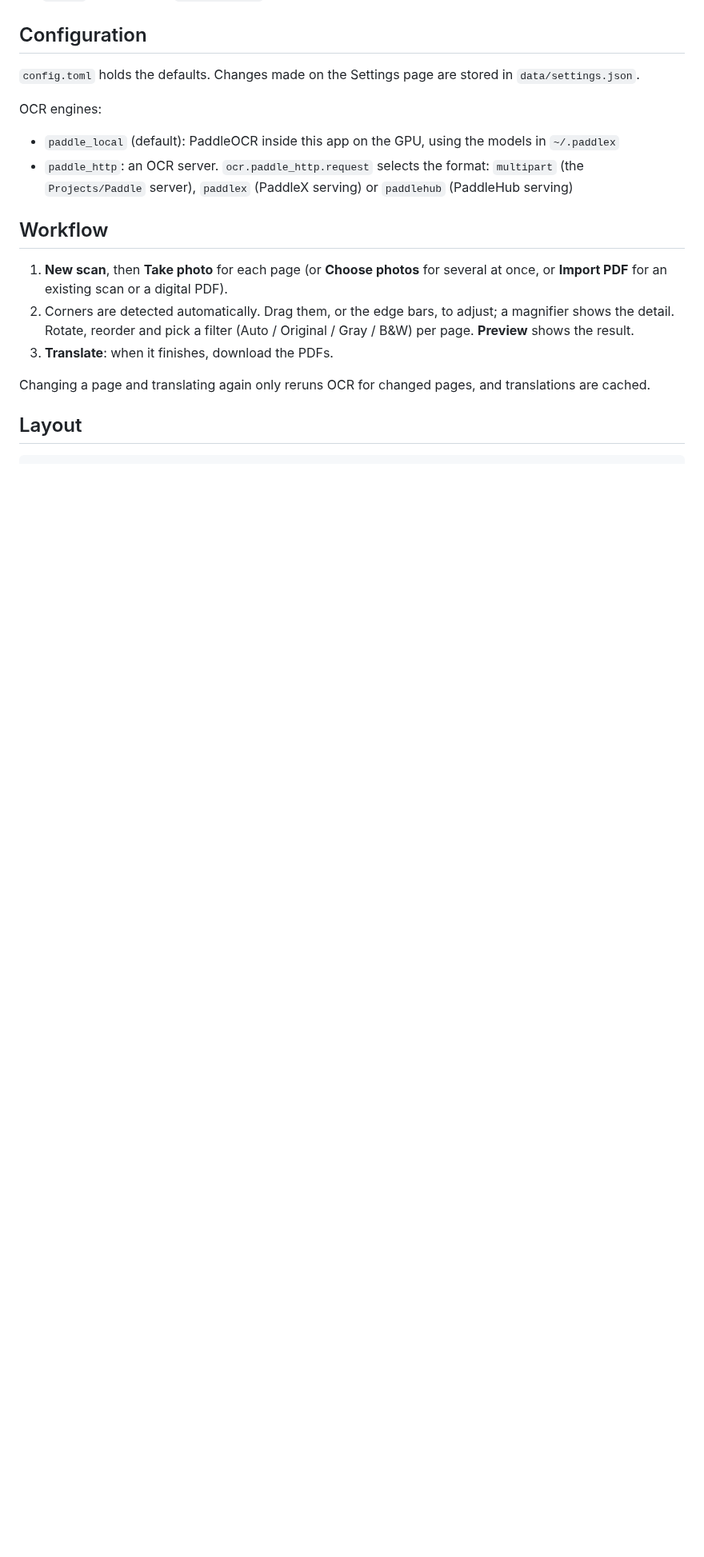
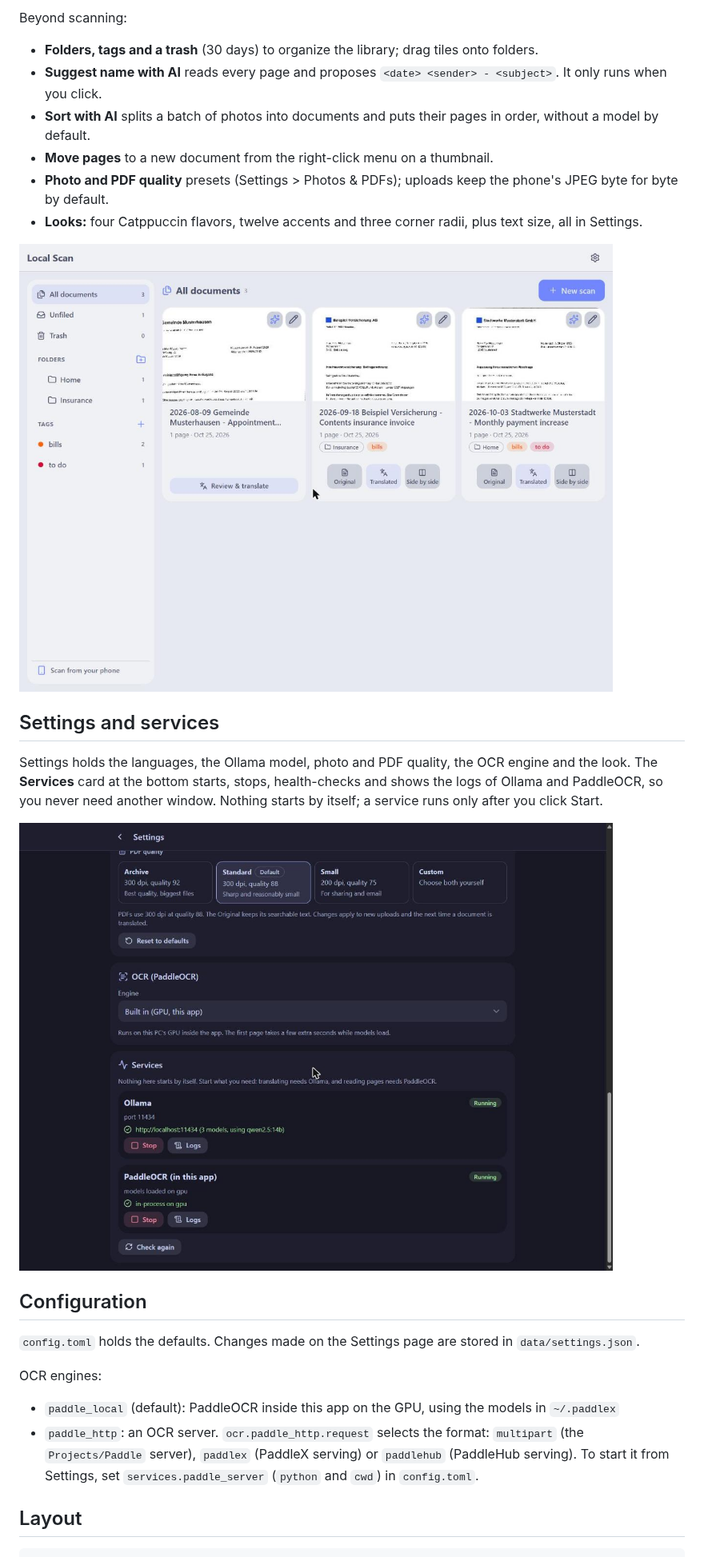
Before and after one commit to amogh-w/LocalScan, a Markdown page: README.md, the part around one of its changes. Shown at 80% size. GitHub-like rendering; pictures changed too: docs/screenshots/library-light.jpg (added), docs/screenshots/services.jpg (added); blank space fills up the shorter version.

```diff
--- a/README.md
+++ b/README.md
@@ -36,3 +57,22 @@ Blackwell card but returns garbage text. Paddle's Windows wheel doesn't declare
+Beyond scanning:
+
+- **Folders, tags and a trash** (30 days) to organize the library; drag tiles onto folders.
+- **Suggest name with AI** reads every page and proposes `<date> <sender> - <subject>`. It only runs when you click.
+- **Sort with AI** splits a batch of photos into documents and puts their pages in order, without a model by default.
+- **Move pages** to a new document from the right-click menu on a thumbnail.
+- **Photo and PDF quality** presets (Settings > Photos & PDFs); uploads keep the phone's JPEG byte for byte by default.
+- **Looks:** four Catppuccin flavors, twelve accents and three corner radii, plus text size, all in Settings.
+
+![The library in the light theme](docs/screenshots/library-light.jpg)
+
+## Settings and services
+
+Settings holds the languages, the Ollama model, photo and PDF quality, the OCR engine and the look. The
+**Services** card at the bottom starts, stops, health-checks and shows the logs of Ollama and PaddleOCR, so you
+never need another window. Nothing starts by itself; a service runs only after you click Start.
+
+![Settings > Services](docs/screenshots/services.jpg)
+
 ## Configuration
 
 `config.toml` holds the defaults. Changes made on the Settings page are stored in `data/settings.json`.
@@ -40,17 +80,8 @@ Blackwell card but returns garbage text. Paddle's Windows wheel doesn't declare
 OCR engines:
 - `paddle_local` (default): PaddleOCR inside this app on the GPU, using the models in `~/.paddlex`
 - `paddle_http`: an OCR server. `ocr.paddle_http.request` selects the format: `multipart` (the
-  `Projects/Paddle` server), `paddlex` (PaddleX serving) or `paddlehub` (PaddleHub serving)
-
-## Workflow
-
-1. **New scan**, then **Take photo** for each page (or **Choose photos** for several at once, or **Import PDF**
-   for an existing scan or a digital PDF).
-2. Corners are detected automatically. Drag them, or the edge bars, to adjust; a magnifier shows the detail.
-   Rotate, reorder and pick a filter (Auto / Original / Gray / B&W) per page. **Preview** shows the result.
-3. **Translate**: when it finishes, download the PDFs.
-
-Changing a page and translating again only reruns OCR for changed pages, and translations are cached.
+  `Projects/Paddle` server), `paddlex` (PaddleX serving) or `paddlehub` (PaddleHub serving). To start it from
+  Settings, set `services.paddle_server` (`python` and `cwd`) in `config.toml`.
 
 ## Layout
 
```
Also changed, not shown: other parts of README.md (+47 -15 lines), docs/screenshots/crop.jpg (added), docs/screenshots/library.jpg (added), docs/screenshots/translated.jpg (added), 4 other files.
